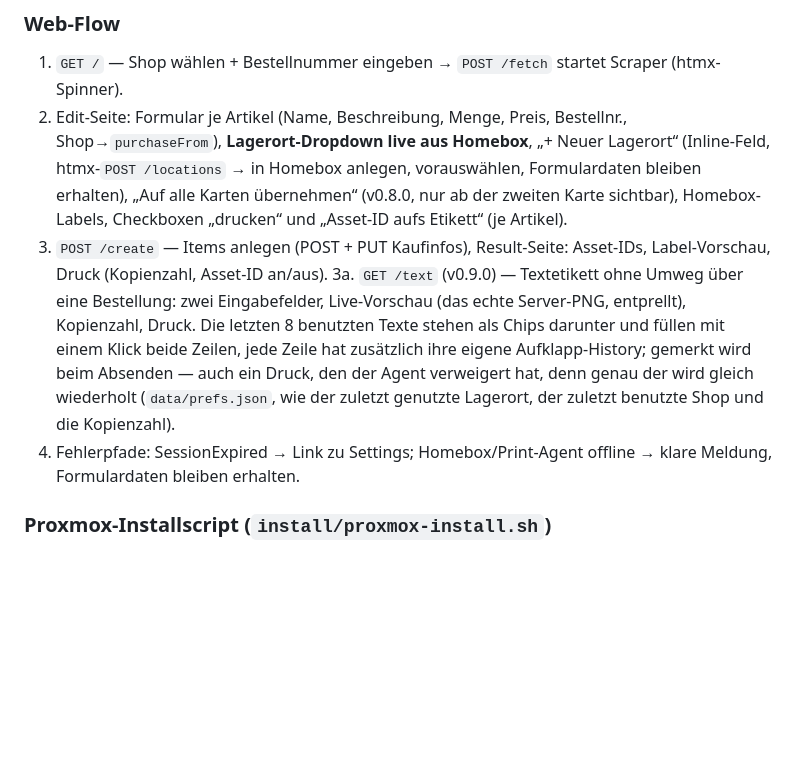
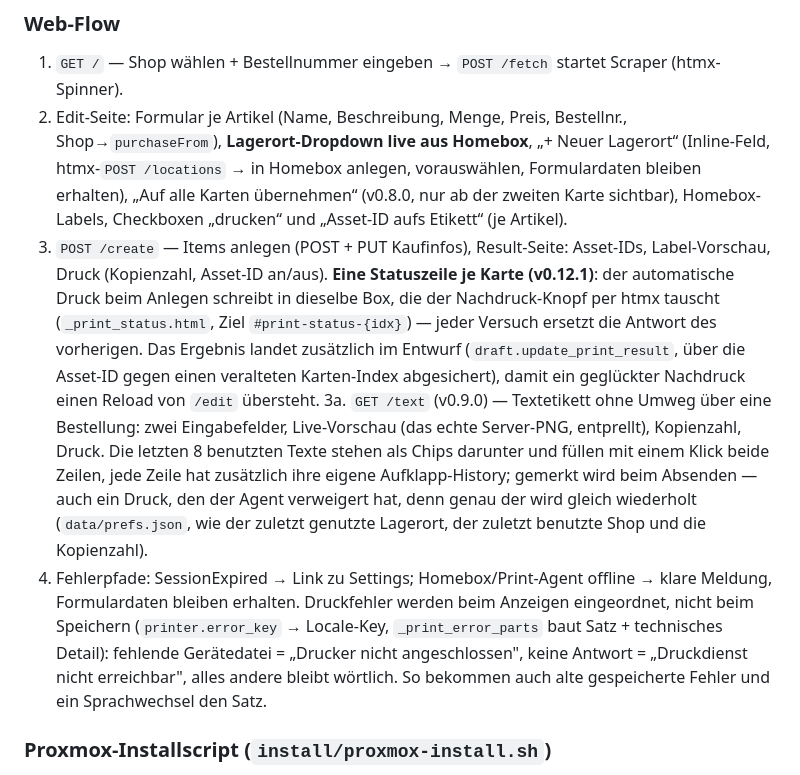
Before and after one commit to skyhell/order2homebox, a Markdown page: docs/PLAN.md, the part around the change. GitHub-like rendering; blank space fills up the shorter version.

```diff
--- a/docs/PLAN.md
+++ b/docs/PLAN.md
@@ -154,9 +154,9 @@ order2homebox/
 ### Web-Flow
 1. `GET /` — Shop wählen + Bestellnummer eingeben → `POST /fetch` startet Scraper (htmx-Spinner).
 2. Edit-Seite: Formular je Artikel (Name, Beschreibung, Menge, Preis, Bestellnr., Shop→`purchaseFrom`), **Lagerort-Dropdown live aus Homebox**, „+ Neuer Lagerort“ (Inline-Feld, htmx-`POST /locations` → in Homebox anlegen, vorauswählen, Formulardaten bleiben erhalten), „Auf alle Karten übernehmen“ (v0.8.0, nur ab der zweiten Karte sichtbar), Homebox-Labels, Checkboxen „drucken“ und „Asset-ID aufs Etikett“ (je Artikel).
-3. `POST /create` — Items anlegen (POST + PUT Kaufinfos), Result-Seite: Asset-IDs, Label-Vorschau, Druck (Kopienzahl, Asset-ID an/aus).
+3. `POST /create` — Items anlegen (POST + PUT Kaufinfos), Result-Seite: Asset-IDs, Label-Vorschau, Druck (Kopienzahl, Asset-ID an/aus). **Eine Statuszeile je Karte (v0.12.1)**: der automatische Druck beim Anlegen schreibt in dieselbe Box, die der Nachdruck-Knopf per htmx tauscht (`_print_status.html`, Ziel `#print-status-{idx}`) — jeder Versuch ersetzt die Antwort des vorherigen. Das Ergebnis landet zusätzlich im Entwurf (`draft.update_print_result`, über die Asset-ID gegen einen veralteten Karten-Index abgesichert), damit ein geglückter Nachdruck einen Reload von `/edit` übersteht.
 3a. `GET /text` (v0.9.0) — Textetikett ohne Umweg über eine Bestellung: zwei Eingabefelder, Live-Vorschau (das echte Server-PNG, entprellt), Kopienzahl, Druck. Die letzten 8 benutzten Texte stehen als Chips darunter und füllen mit einem Klick beide Zeilen, jede Zeile hat zusätzlich ihre eigene Aufklapp-History; gemerkt wird beim Absenden — auch ein Druck, den der Agent verweigert hat, denn genau der wird gleich wiederholt (`data/prefs.json`, wie der zuletzt genutzte Lagerort, der zuletzt benutzte Shop und die Kopienzahl).
-4. Fehlerpfade: SessionExpired → Link zu Settings; Homebox/Print-Agent offline → klare Meldung, Formulardaten bleiben erhalten.
+4. Fehlerpfade: SessionExpired → Link zu Settings; Homebox/Print-Agent offline → klare Meldung, Formulardaten bleiben erhalten. Druckfehler werden beim Anzeigen eingeordnet, nicht beim Speichern (`printer.error_key` → Locale-Key, `_print_error_parts` baut Satz + technisches Detail): fehlende Gerätedatei = „Drucker nicht angeschlossen", keine Antwort = „Druckdienst nicht erreichbar", alles andere bleibt wörtlich. So bekommen auch alte gespeicherte Fehler und ein Sprachwechsel den Satz.
 
 ### Proxmox-Installscript (`install/proxmox-install.sh`)
 - Läuft auf dem Proxmox-Host (Muster wie Community-Scripts): Parameter/Abfragen für CTID, Hostname, Storage, Netz (DHCP-Default); lädt Debian-12-Template, `pct create` (empfohlen 2 vCPU / 2 GB RAM / 8 GB Disk wegen Chromium), startet Container, führt per `pct exec` das `install-in-lxc.sh` aus (git clone von GitHub, venv, `playwright install --with-deps chromium`, `.env`-Assistent inkl. Passwort-Hash und SECRET_KEY-Generierung, systemd enable/start), gibt abschließend `http://<ct-ip>:8000` aus.
```
Also changed, not shown: README.md (+9 -0 lines), docs/screenshot-edit.png, docs/screenshot-new-order.png, docs/screenshot-result.png (added), docs/screenshot-settings.png, docs/screenshot-text-label.png.
